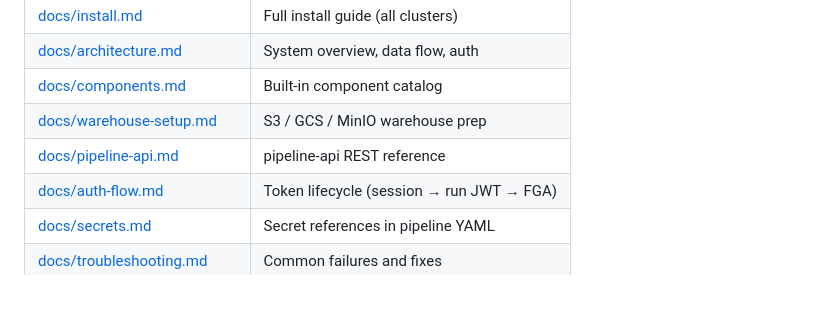
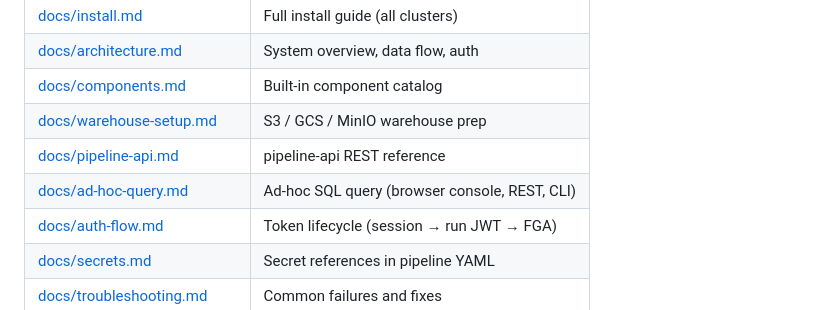
Before and after one commit to kacurez/datuplet, a Markdown page: README.md, the part around the change. Drawn GitHub-style.

```diff
--- a/README.md
+++ b/README.md
@@ -111,6 +111,7 @@ Full diagram and component descriptions: [docs/architecture.md](docs/architectur
 | [docs/components.md](docs/components.md) | Built-in component catalog |
 | [docs/warehouse-setup.md](docs/warehouse-setup.md) | S3 / GCS / MinIO warehouse prep |
 | [docs/pipeline-api.md](docs/pipeline-api.md) | pipeline-api REST reference |
+| [docs/ad-hoc-query.md](docs/ad-hoc-query.md) | Ad-hoc SQL query (browser console, REST, CLI) |
 | [docs/auth-flow.md](docs/auth-flow.md) | Token lifecycle (session → run JWT → FGA) |
 | [docs/secrets.md](docs/secrets.md) | Secret references in pipeline YAML |
 | [docs/troubleshooting.md](docs/troubleshooting.md) | Common failures and fixes |
```
Also changed, not shown: docs/ad-hoc-query.md (added, +280 -0 lines), docs/known-limitations.md (+33 -0 lines).
